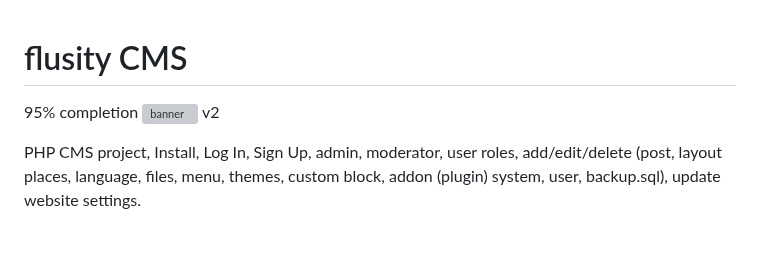
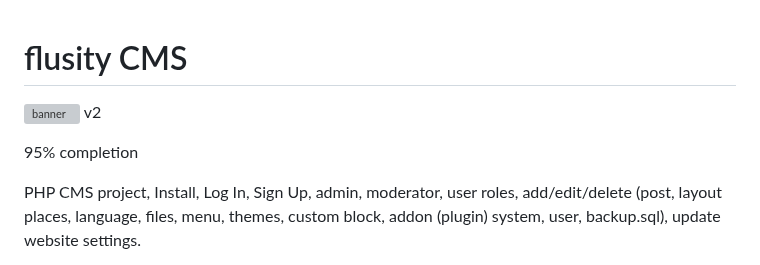
Before and after one commit to flusity/flusity-CMS, a Markdown page: README.md, the part around the change. Rendered like a GitHub page; blank space fills up the shorter version; grey boxes are pictures that could not be loaded.

Commit message:
Update README.md
Signed-off-by: Darius Jakaitis <105962203+gripas@users.noreply.github.com>

```diff
--- a/README.md
+++ b/README.md
@@ -1,7 +1,7 @@
 # flusity CMS
- 95% completion
+
  ![banner](http://manowebas.lt/wp-content/uploads/2023/06/flusity-b.png) v2
-
+ <p>95% completion</p>
 <p>PHP CMS project, Install, Log In, Sign Up, admin, moderator, user roles, add/edit/delete (post, layout places, language, files, menu, themes, custom block, addon (plugin) system, user,  backup.sql), update website settings.</p>
 <p><b>CMS flusity</b> naudoja tradicinį serverio pusės generavimo modelį, bet sukurta naudojant šiuolaikines technologijas ir geriausias praktikas.</p>
 
```
